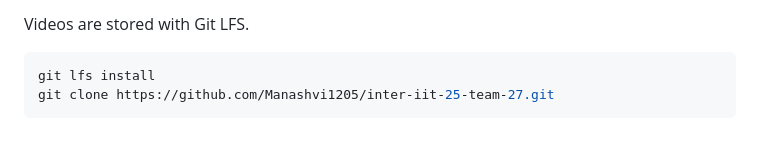
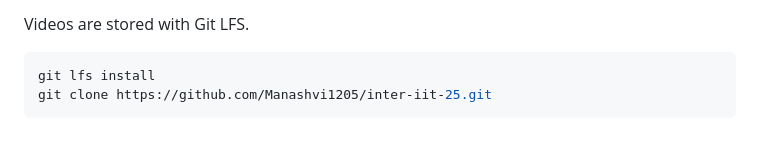
Before and after one commit to Manashvi1205/inter-iit-25-team-27, a Markdown page: README.md, the part around the change. Rendered like a GitHub page.

Commit message:
Point the clone URL at the renamed repository

````diff
--- a/README.md
+++ b/README.md
@@ -96,5 +96,5 @@ Videos are stored with Git LFS.
 
 ```bash
 git lfs install
-git clone https://github.com/Manashvi1205/inter-iit-25-team-27.git
+git clone https://github.com/Manashvi1205/inter-iit-25.git
 ```
````
